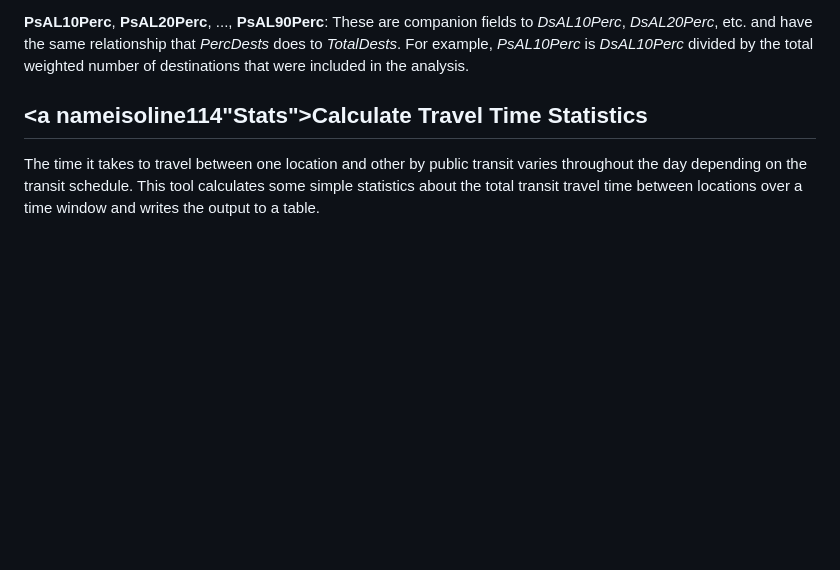
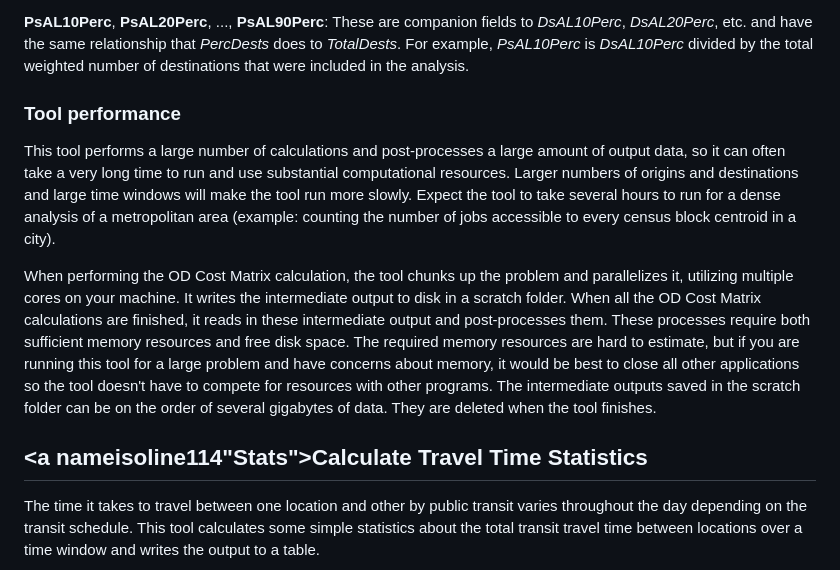
Before and after one commit to isoline114/public-transit-tools, a Markdown page: transit-network-analysis-tools/UsersGuide.md, the part around the change. Rendered like a GitHub page; blank space fills up the shorter version.

Commit message:
Add tool performance notes for Calculate Accessibility Matrix

```diff
--- a/transit-network-analysis-tools/UsersGuide.md
+++ b/transit-network-analysis-tools/UsersGuide.md
@@ -95,6 +95,11 @@ So, for our weighted example above, for Origin 1, the *DsAL10Perc* field will ha
 If you care about a bare minimum of access, use the *TotalDests* field.  If you care about quality of access, compare the value of *TotalDests* with, say, *DsAL90Perc*, and note that the total number of destinations reachable more than 90% of the time is much lower.
 
 **PsAL10Perc**, **PsAL20Perc**, ..., **PsAL90Perc**:  These are companion fields to *DsAL10Perc*, *DsAL20Perc*, etc. and have the same relationship that *PercDests* does to *TotalDests*.  For example, *PsAL10Perc* is *DsAL10Perc* divided by the total weighted number of destinations that were included in the analysis.
+
+### Tool performance
+This tool performs a large number of calculations and post-processes a large amount of output data, so it can often take a very long time to run and use substantial computational resources. Larger numbers of origins and destinations and large time windows will make the tool run more slowly. Expect the tool to take several hours to run for a dense analysis of a metropolitan area (example: counting the number of jobs accessible to every census block centroid in a city).
+
+When performing the OD Cost Matrix calculation, the tool chunks up the problem and parallelizes it, utilizing multiple cores on your machine. It writes the intermediate output to disk in a scratch folder. When all the OD Cost Matrix calculations are finished, it reads in these intermediate output and post-processes them. These processes require both sufficient memory resources and free disk space. The required memory resources are hard to estimate, but if you are running this tool for a large problem and have concerns about memory, it would be best to close all other applications so the tool doesn't have to compete for resources with other programs. The intermediate outputs saved in the scratch folder can be on the order of several gigabytes of data. They are deleted when the tool finishes.
 
 
 ## <a nameisoline114"Stats"></a>Calculate Travel Time Statistics
```
